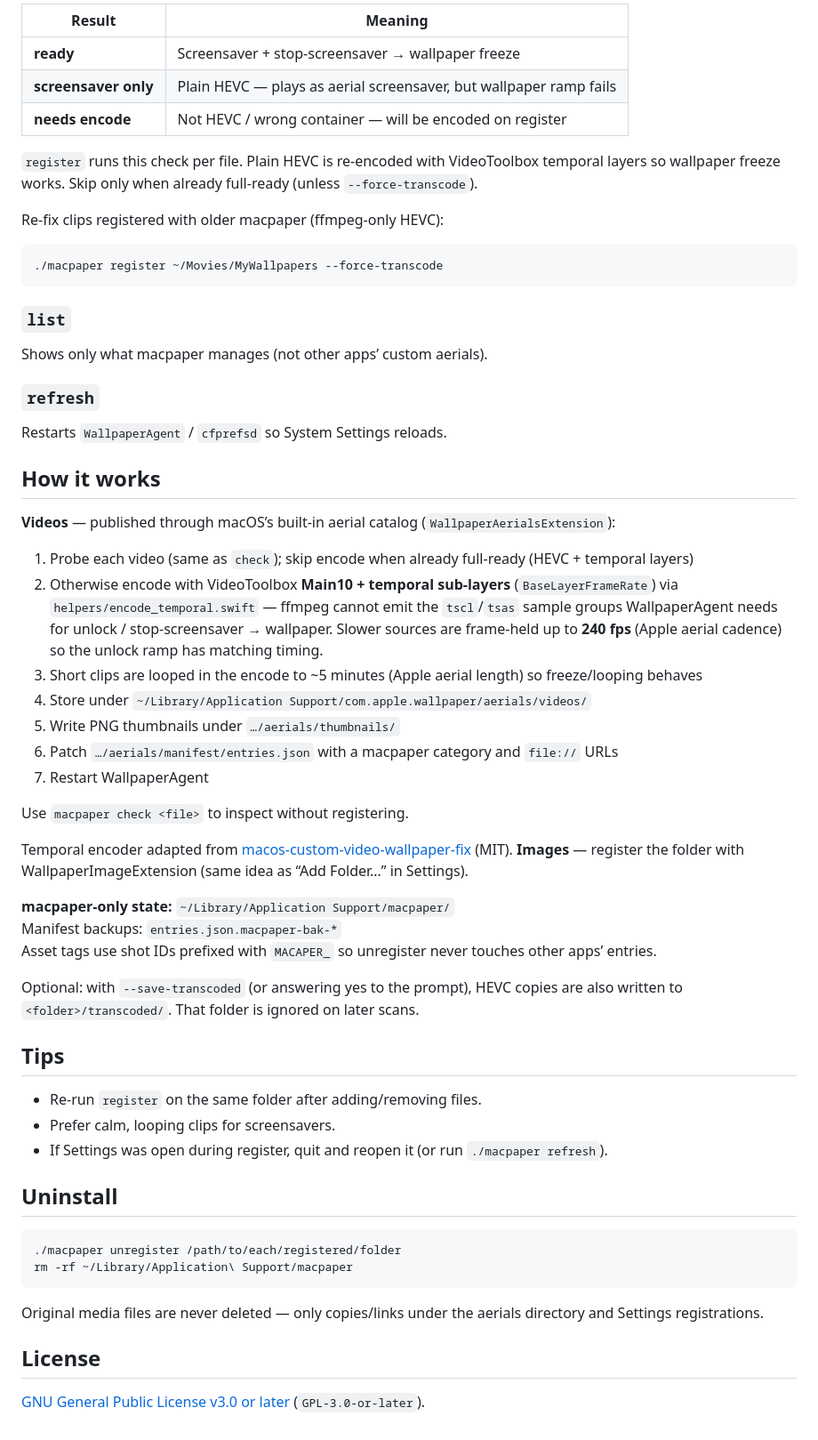
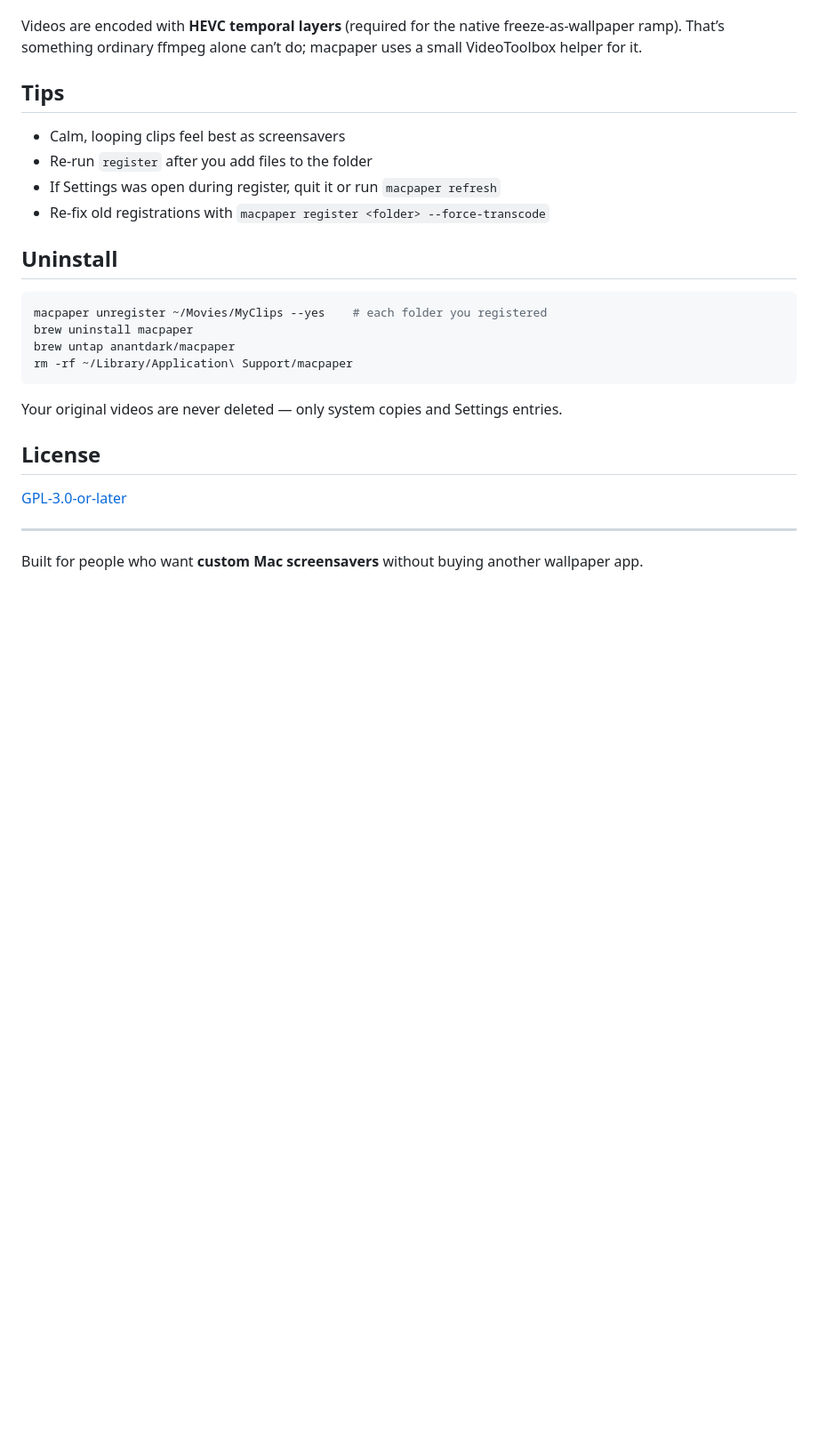
Before and after one commit to anantdark/macpaper, a Markdown page: README.md, the part around one of its changes. Shown at 89% size. Drawn GitHub-style; blank space fills up the shorter version.

````diff
--- a/README.md
+++ b/README.md
@@ -130,63 +132,28 @@ Inspect a video file or folder and report whether each clip is **full aerial-rea
 
-| Result | Meaning |
-|--------|---------|
-| **ready** | Screensaver + stop-screensaver → wallpaper freeze |
-| **screensaver only** | Plain HEVC — plays as aerial screensaver, but wallpaper ramp fails |
-| **needs encode** | Not HEVC / wrong container — will be encoded on register |
-
-`register` runs this check per file. Plain HEVC is re-encoded with VideoToolbox temporal layers so wallpaper freeze works. Skip only when already full-ready (unless `--force-transcode`).
-
-Re-fix clips registered with older macpaper (ffmpeg-only HEVC):
-
-```bash
-./macpaper register ~/Movies/MyWallpapers --force-transcode
-```
-### `list`
-
-Shows only what macpaper manages (not other apps’ custom aerials).
-
-### `refresh`
-
-Restarts `WallpaperAgent` / `cfprefsd` so System Settings reloads.
-
-## How it works
-
-**Videos** — published through macOS’s built-in aerial catalog (`WallpaperAerialsExtension`):
-
-1. Probe each video (same as `check`); skip encode when already full-ready (HEVC + temporal layers)
-2. Otherwise encode with VideoToolbox **Main10 + temporal sub-layers** (`BaseLayerFrameRate`) via `helpers/encode_temporal.swift` — ffmpeg cannot emit the `tscl`/`tsas` sample groups WallpaperAgent needs for unlock / stop-screensaver → wallpaper. Slower sources are frame-held up to **240 fps** (Apple aerial cadence) so the unlock ramp has matching timing.
-3. Short clips are looped in the encode to ~5 minutes (Apple aerial length) so freeze/looping behaves
-4. Store under `~/Library/Application Support/com.apple.wallpaper/aerials/videos/`
-5. Write PNG thumbnails under `…/aerials/thumbnails/`
-6. Patch `…/aerials/manifest/entries.json` with a macpaper category and `file://` URLs
-7. Restart WallpaperAgent
-
-Use `macpaper check <file>` to inspect without registering.
-
-Temporal encoder adapted from [macos-custom-video-wallpaper-fix](https://github.com/AlexisBCD/macos-custom-video-wallpaper-fix) (MIT).
-**Images** — register the folder with WallpaperImageExtension (same idea as “Add Folder…” in Settings).
-
-**macpaper-only state:** `~/Library/Application Support/macpaper/`
-Manifest backups: `entries.json.macpaper-bak-*`
-Asset tags use shot IDs prefixed with `MACAPER_` so unregister never touches other apps’ entries.
-
-Optional: with `--save-transcoded` (or answering yes to the prompt), HEVC copies are also written to `<folder>/transcoded/`. That folder is ignored on later scans.
+Videos are encoded with **HEVC temporal layers** (required for the native freeze-as-wallpaper ramp). That’s something ordinary ffmpeg alone can’t do; macpaper uses a small VideoToolbox helper for it.
 
 ## Tips
 
-- Re-run `register` on the same folder after adding/removing files.
-- Prefer calm, looping clips for screensavers.
-- If Settings was open during register, quit and reopen it (or run `./macpaper refresh`).
+- Calm, looping clips feel best as screensavers
+- Re-run `register` after you add files to the folder
+- If Settings was open during register, quit it or run `macpaper refresh`
+- Re-fix old registrations with `macpaper register <folder> --force-transcode`
 
 ## Uninstall
 
 ```bash
-./macpaper unregister /path/to/each/registered/folder
+macpaper unregister ~/Movies/MyClips --yes    # each folder you registered
+brew uninstall macpaper
+brew untap anantdark/macpaper
 rm -rf ~/Library/Application\ Support/macpaper
 ```
 
-Original media files are never deleted — only copies/links under the aerials directory and Settings registrations.
+Your original videos are never deleted — only system copies and Settings entries.
 
 ## License
 
-[GNU General Public License v3.0 or later](LICENSE) (`GPL-3.0-or-later`).
+[GPL-3.0-or-later](LICENSE)
+
+---
+
+Built for people who want **custom Mac screensavers** without buying another wallpaper app.
````
Also changed, not shown: other parts of README.md (+90 -88 lines).
